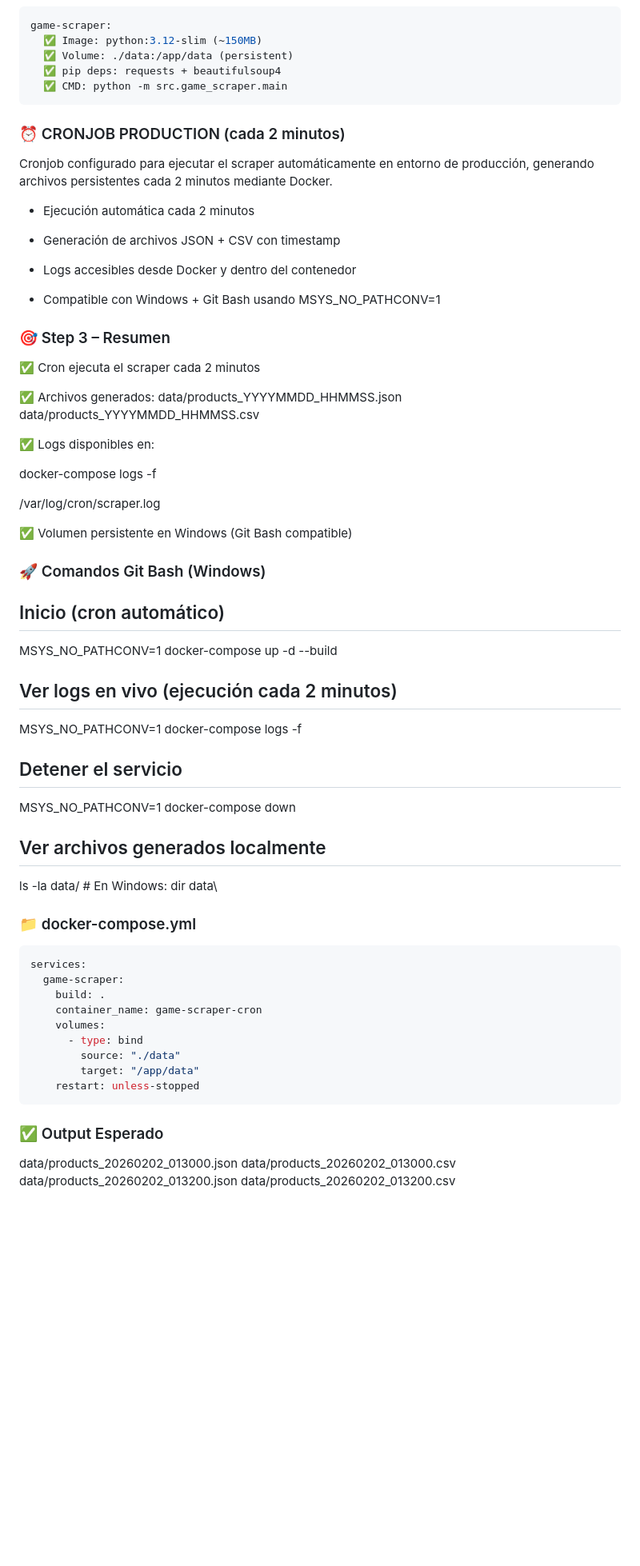
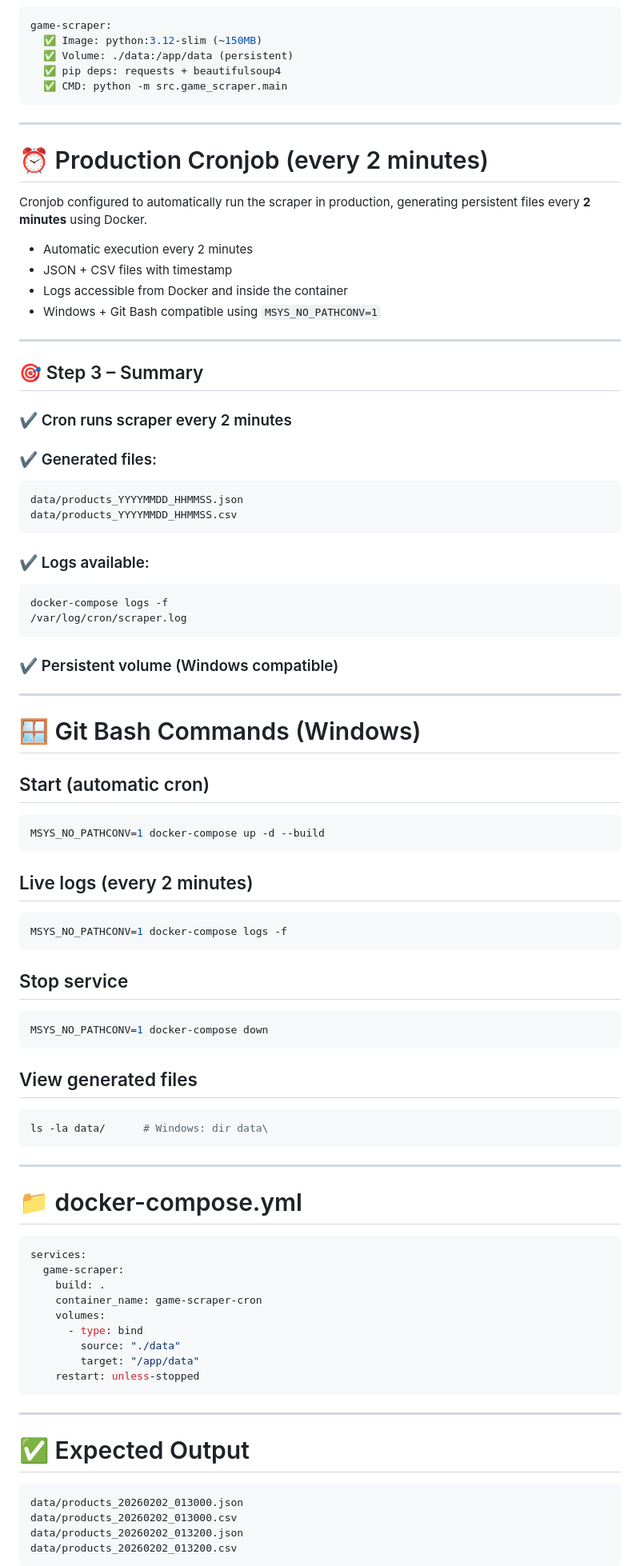
Before and after one commit to Bootcamp-IA-P6/Proyecto3_Webscraping_RaulMachaca_AndresTorres, a Markdown page: README.md, the part around one of its changes. Shown at 80% size. Rendered like a GitHub page; blank space fills up the shorter version.

Commit message:
README
Updated README to enhance clarity and organization, added table of contents, and improved formatting.

````diff
--- a/README.md
+++ b/README.md
@@ -101,48 +172,63 @@ game-scraper:
   ✅ CMD: python -m src.game_scraper.main
 ```
 
-### ⏰ CRONJOB PRODUCTION (cada 2 minutos)
+---
 
-Cronjob configurado para ejecutar el scraper automáticamente en entorno de producción, generando archivos persistentes cada 2 minutos mediante Docker.
+# ⏰ Production Cronjob (every 2 minutes)
 
-- Ejecución automática cada 2 minutos
+Cronjob configured to automatically run the scraper in production, generating persistent files every **2 minutes** using Docker.
 
-- Generación de archivos JSON + CSV con timestamp
+- Automatic execution every 2 minutes
+- JSON + CSV files with timestamp
+- Logs accessible from Docker and inside the container
+- Windows + Git Bash compatible using `MSYS_NO_PATHCONV=1`
 
-- Logs accesibles desde Docker y dentro del contenedor
+---
 
-- Compatible con Windows + Git Bash usando MSYS_NO_PATHCONV=1
+## 🎯 Step 3 – Summary
 
-### 🎯 Step 3 – Resumen
-
-✅ Cron ejecuta el scraper cada 2 minutos
-
-✅ Archivos generados:
+### ✔ Cron runs scraper every 2 minutes
+### ✔ Generated files:
+```
 data/products_YYYYMMDD_HHMMSS.json
 data/products_YYYYMMDD_HHMMSS.csv
+```
 
-✅ Logs disponibles en:
+### ✔ Logs available:
+```
+docker-compose logs -f
+/var/log/cron/scraper.log
+```
 
-docker-compose logs -f
+### ✔ Persistent volume (Windows compatible)
 
-/var/log/cron/scraper.log
+---
 
-✅ Volumen persistente en Windows (Git Bash compatible)
+# 🪟 Git Bash Commands (Windows)
 
-### 🚀 Comandos Git Bash (Windows)
-## Inicio (cron automático)
+## Start (automatic cron)
+```bash
 MSYS_NO_PATHCONV=1 docker-compose up -d --build
+```
 
-## Ver logs en vivo (ejecución cada 2 minutos)
+## Live logs (every 2 minutes)
+```bash
 MSYS_NO_PATHCONV=1 docker-compose logs -f
+```
 
-## Detener el servicio
+## Stop service
+```bash
 MSYS_NO_PATHCONV=1 docker-compose down
+```
 
-## Ver archivos generados localmente
-ls -la data/      # En Windows: dir data\
+## View generated files
+```bash
+ls -la data/      # Windows: dir data\
+```
 
-### 📁 docker-compose.yml
+---
+
+# 📁 docker-compose.yml
 ```bash
 services:
   game-scraper:
@@ -155,9 +241,13 @@ services:
     restart: unless-stopped
 ```
 
-### ✅ Output Esperado
+---
+
+# ✅ Expected Output
+```
 data/products_20260202_013000.json
 data/products_20260202_013000.csv
 data/products_20260202_013200.json
 data/products_20260202_013200.csv
+```
 
````
Also changed, not shown: other parts of README.md (+111 -41 lines).
